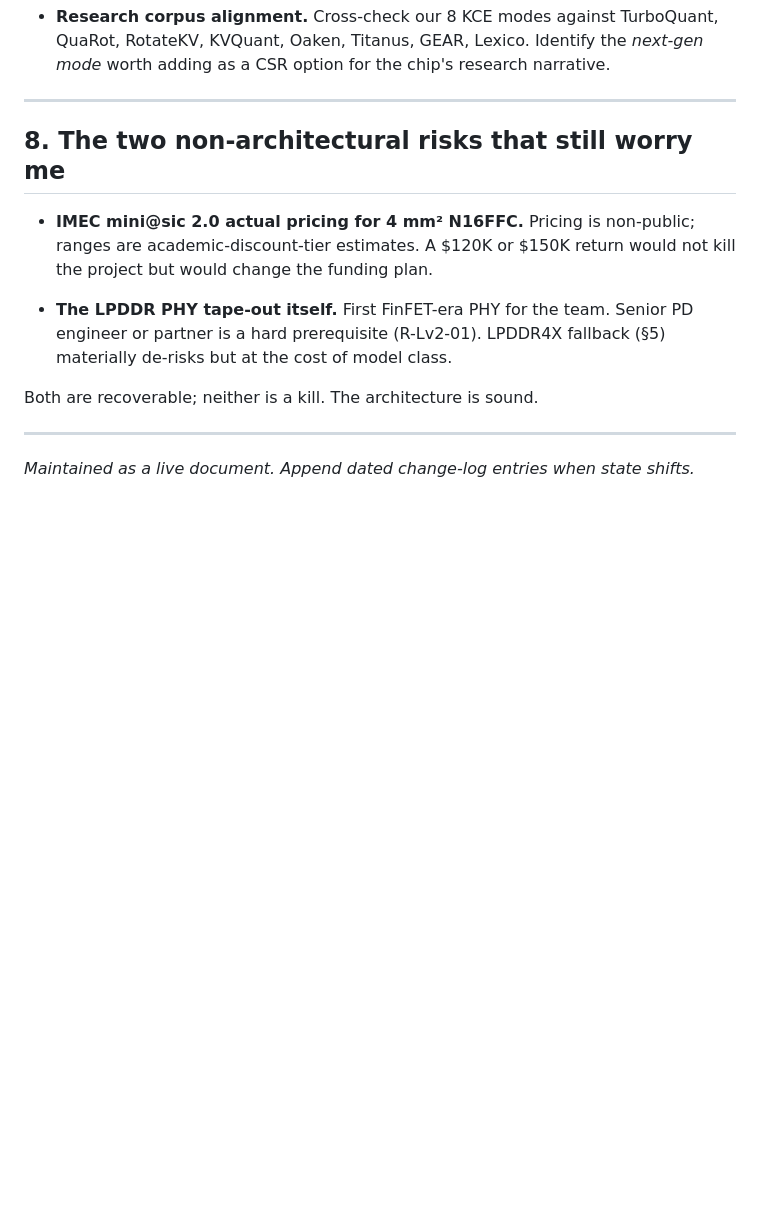
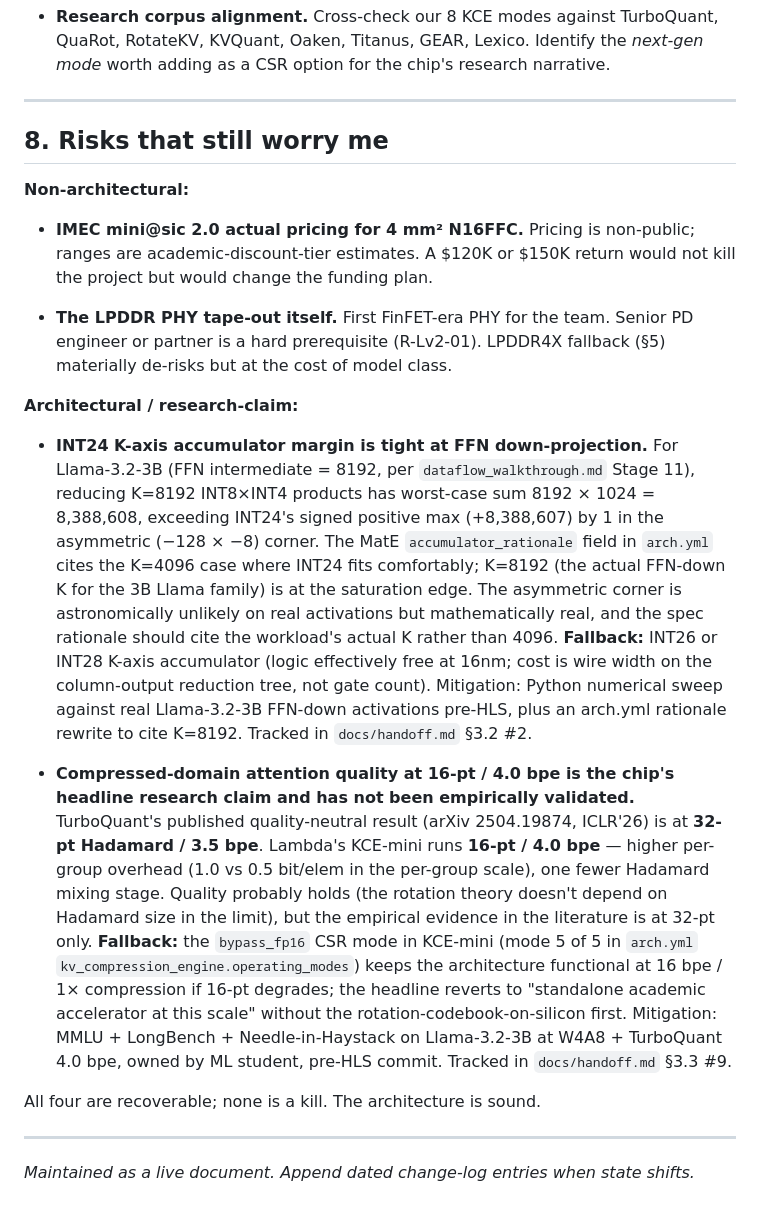
Before and after one commit to LonghornSilicon/architecture, a Markdown page: STATUS.md, the part around the change. GitHub-like rendering; blank space fills up the shorter version.

Commit message:
docs(STATUS): add INT24 + compressed-domain quality risks to §8
Two architectural / research-claim risks were tracked in arch.yml + docs/handoff.md
but missing from STATUS.md §8. Added with quantified math, named fallbacks, and
mitigation pointers:

1. INT24 K-axis accumulator margin at FFN down-projection. For Llama-3.2-3B
   (FFN intermediate = 8192), worst-case sum 8192 × 1024 = 8,388,608 exceeds
   INT24's signed positive max (+8,388,607) by 1 in the asymmetric (−128 × −8)
   corner. The MatE accumulator_rationale in arch.yml cites K=4096 — accurate
   for that case but not for the actual FFN-down K=8192. Fallback: INT26/INT28
   (logic free at 16nm; wire-width cost only).

2. Compressed-domain attention quality at 16-pt / 4.0 bpe is the headline
   research claim and has not been empirically validated. TurboQuant's
   published quality-neutral result is at 32-pt / 3.5 bpe. Lambda runs 16-pt /
   4.0 bpe (1.0 vs 0.5 bit/elem scale overhead, one fewer Hadamard mixing
   stage). Fallback: bypass_fp16 CSR mode in KCE-mini (mode 5 of 5) reverts
   to functional-but-uncompressed if quality degrades.

§8 renamed from "two non-architectural risks" to "Risks that still worry me"
with non-architectural / architectural-research-claim subsections. Both new
risks have mitigation pointers into docs/handoff.md §3.2 and §3.3.

Co-Authored-By: Claude Opus 4.7 (1M context) <noreply@anthropic.com>

```diff
--- a/STATUS.md
+++ b/STATUS.md
@@ -166,13 +166,21 @@ These are the architecture deep dives queued behind the bug fixes and cleanup. T
 
 ---
 
-## 8. The two non-architectural risks that still worry me
+## 8. Risks that still worry me
+
+**Non-architectural:**
 
 - **IMEC mini@sic 2.0 actual pricing for 4 mm² N16FFC.** Pricing is non-public; ranges are academic-discount-tier estimates. A $120K or $150K return would not kill the project but would change the funding plan.
 
 - **The LPDDR PHY tape-out itself.** First FinFET-era PHY for the team. Senior PD engineer or partner is a hard prerequisite (R-Lv2-01). LPDDR4X fallback (§5) materially de-risks but at the cost of model class.
 
-Both are recoverable; neither is a kill. The architecture is sound.
+**Architectural / research-claim:**
+
+- **INT24 K-axis accumulator margin is tight at FFN down-projection.** For Llama-3.2-3B (FFN intermediate = 8192, per `dataflow_walkthrough.md` Stage 11), reducing K=8192 INT8×INT4 products has worst-case sum 8192 × 1024 = 8,388,608, exceeding INT24's signed positive max (+8,388,607) by 1 in the asymmetric (−128 × −8) corner. The MatE `accumulator_rationale` field in `arch.yml` cites the K=4096 case where INT24 fits comfortably; K=8192 (the actual FFN-down K for the 3B Llama family) is at the saturation edge. The asymmetric corner is astronomically unlikely on real activations but mathematically real, and the spec rationale should cite the workload's actual K rather than 4096. **Fallback:** INT26 or INT28 K-axis accumulator (logic effectively free at 16nm; cost is wire width on the column-output reduction tree, not gate count). Mitigation: Python numerical sweep against real Llama-3.2-3B FFN-down activations pre-HLS, plus an arch.yml rationale rewrite to cite K=8192. Tracked in `docs/handoff.md` §3.2 #2.
+
+- **Compressed-domain attention quality at 16-pt / 4.0 bpe is the chip's headline research claim and has not been empirically validated.** TurboQuant's published quality-neutral result (arXiv 2504.19874, ICLR'26) is at **32-pt Hadamard / 3.5 bpe**. Lambda's KCE-mini runs **16-pt / 4.0 bpe** — higher per-group overhead (1.0 vs 0.5 bit/elem in the per-group scale), one fewer Hadamard mixing stage. Quality probably holds (the rotation theory doesn't depend on Hadamard size in the limit), but the empirical evidence in the literature is at 32-pt only. **Fallback:** the `bypass_fp16` CSR mode in KCE-mini (mode 5 of 5 in `arch.yml` `kv_compression_engine.operating_modes`) keeps the architecture functional at 16 bpe / 1× compression if 16-pt degrades; the headline reverts to "standalone academic accelerator at this scale" without the rotation-codebook-on-silicon first. Mitigation: MMLU + LongBench + Needle-in-Haystack on Llama-3.2-3B at W4A8 + TurboQuant 4.0 bpe, owned by ML student, pre-HLS commit. Tracked in `docs/handoff.md` §3.3 #9.
+
+All four are recoverable; none is a kill. The architecture is sound.
 
 ---
 
```
